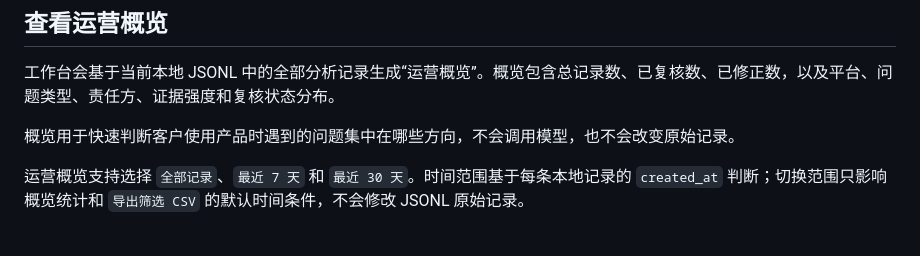
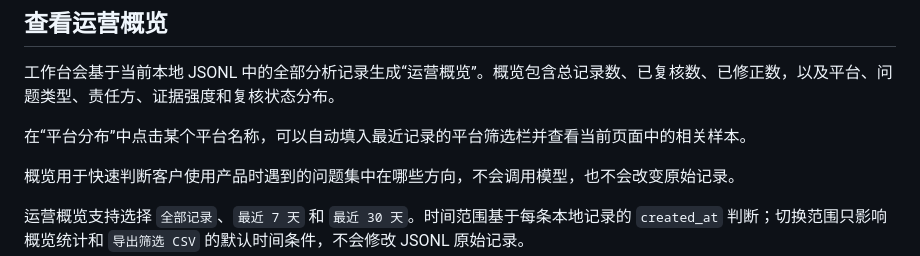
Before and after one commit to ARIUM-hub/AI-Agent-Development, a Markdown page: README.md, the part around the change. Rendered like a GitHub page; blank space fills up the shorter version.

Commit message:
docs: document platform summary drilldown

```diff
--- a/README.md
+++ b/README.md
@@ -75,6 +75,8 @@ Agent: Please try again later.
 
 工作台会基于当前本地 JSONL 中的全部分析记录生成“运营概览”。概览包含总记录数、已复核数、已修正数，以及平台、问题类型、责任方、证据强度和复核状态分布。
 
+在“平台分布”中点击某个平台名称，可以自动填入最近记录的平台筛选栏并查看当前页面中的相关样本。
+
 概览用于快速判断客户使用产品时遇到的问题集中在哪些方向，不会调用模型，也不会改变原始记录。
 
 运营概览支持选择 `全部记录`、`最近 7 天` 和 `最近 30 天`。时间范围基于每条本地记录的 `created_at` 判断；切换范围只影响概览统计和 `导出筛选 CSV` 的默认时间条件，不会修改 JSONL 原始记录。
```
